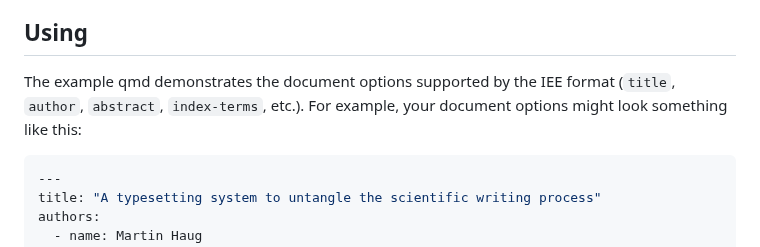
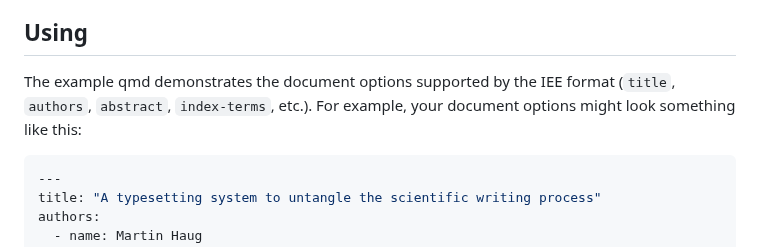
Before and after one commit to quarto-ext/typst-templates, a Markdown page: ieee/README.md, the part around the change. GitHub-like rendering.

````diff
--- a/ieee/README.md
+++ b/ieee/README.md
@@ -14,7 +14,7 @@ This will install the extension and create an example qmd file that you can use
 
 ## Using
 
-The example qmd demonstrates the document options supported by the IEE format (`title`, `author`, `abstract`, `index-terms`, etc.). For example, your document options might look something like this:
+The example qmd demonstrates the document options supported by the IEE format (`title`, `authors`, `abstract`, `index-terms`, etc.). For example, your document options might look something like this:
 
 ```yaml
 ---
````
Also changed, not shown: README.md (+2 -1 lines), ams/README.md (+37 -7 lines), ams/ams.png (added), 5 other files.
